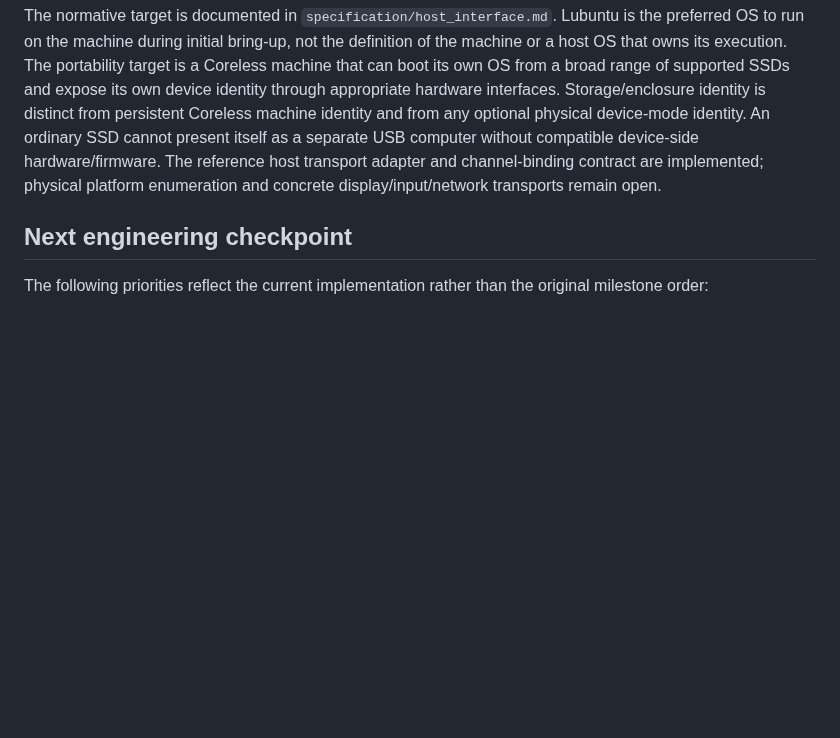
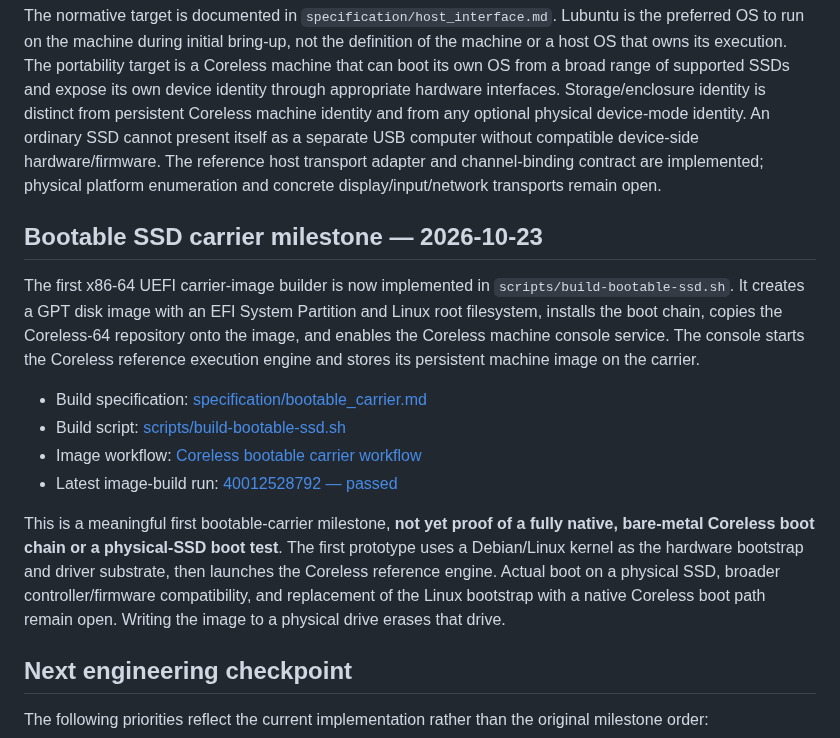
Before and after one commit to buccees/Coreless-64, a Markdown page: README.md, the part around the change. Drawn GitHub-style; blank space fills up the shorter version.

Commit message:
Document first bootable SSD carrier milestone

```diff
--- a/README.md
+++ b/README.md
@@ -65,6 +65,17 @@ Coreless now treats the host connection as a narrow external interface: power/st
 The target plug-and-play lifecycle is: **connect → discover → verify Coreless identity → advertise capabilities → negotiate interfaces → attach → boot/resume → operate → detach**.
 
 The normative target is documented in `specification/host_interface.md`. Lubuntu is the preferred OS to run on the machine during initial bring-up, not the definition of the machine or a host OS that owns its execution. The portability target is a Coreless machine that can boot its own OS from a broad range of supported SSDs and expose its own device identity through appropriate hardware interfaces. Storage/enclosure identity is distinct from persistent Coreless machine identity and from any optional physical device-mode identity. An ordinary SSD cannot present itself as a separate USB computer without compatible device-side hardware/firmware. The reference host transport adapter and channel-binding contract are implemented; physical platform enumeration and concrete display/input/network transports remain open.
+
+## Bootable SSD carrier milestone — 2026-10-23
+
+The first x86-64 UEFI carrier-image builder is now implemented in `scripts/build-bootable-ssd.sh`. It creates a GPT disk image with an EFI System Partition and Linux root filesystem, installs the boot chain, copies the Coreless-64 repository onto the image, and enables the Coreless machine console service. The console starts the Coreless reference execution engine and stores its persistent machine image on the carrier.
+
+- Build specification: [specification/bootable_carrier.md](specification/bootable_carrier.md)
+- Build script: [scripts/build-bootable-ssd.sh](scripts/build-bootable-ssd.sh)
+- Image workflow: [Coreless bootable carrier workflow](https://github.com/buccees/Coreless-64/actions/workflows/bootable-carrier.yml)
+- Latest image-build run: [40012528792 — passed](https://github.com/buccees/Coreless-64/actions/runs/40012528792)
+
+This is a meaningful first bootable-carrier milestone, **not yet proof of a fully native, bare-metal Coreless boot chain or a physical-SSD boot test**. The first prototype uses a Debian/Linux kernel as the hardware bootstrap and driver substrate, then launches the Coreless reference engine. Actual boot on a physical SSD, broader controller/firmware compatibility, and replacement of the Linux bootstrap with a native Coreless boot path remain open. Writing the image to a physical drive erases that drive.
 
 ## Next engineering checkpoint
 
```
